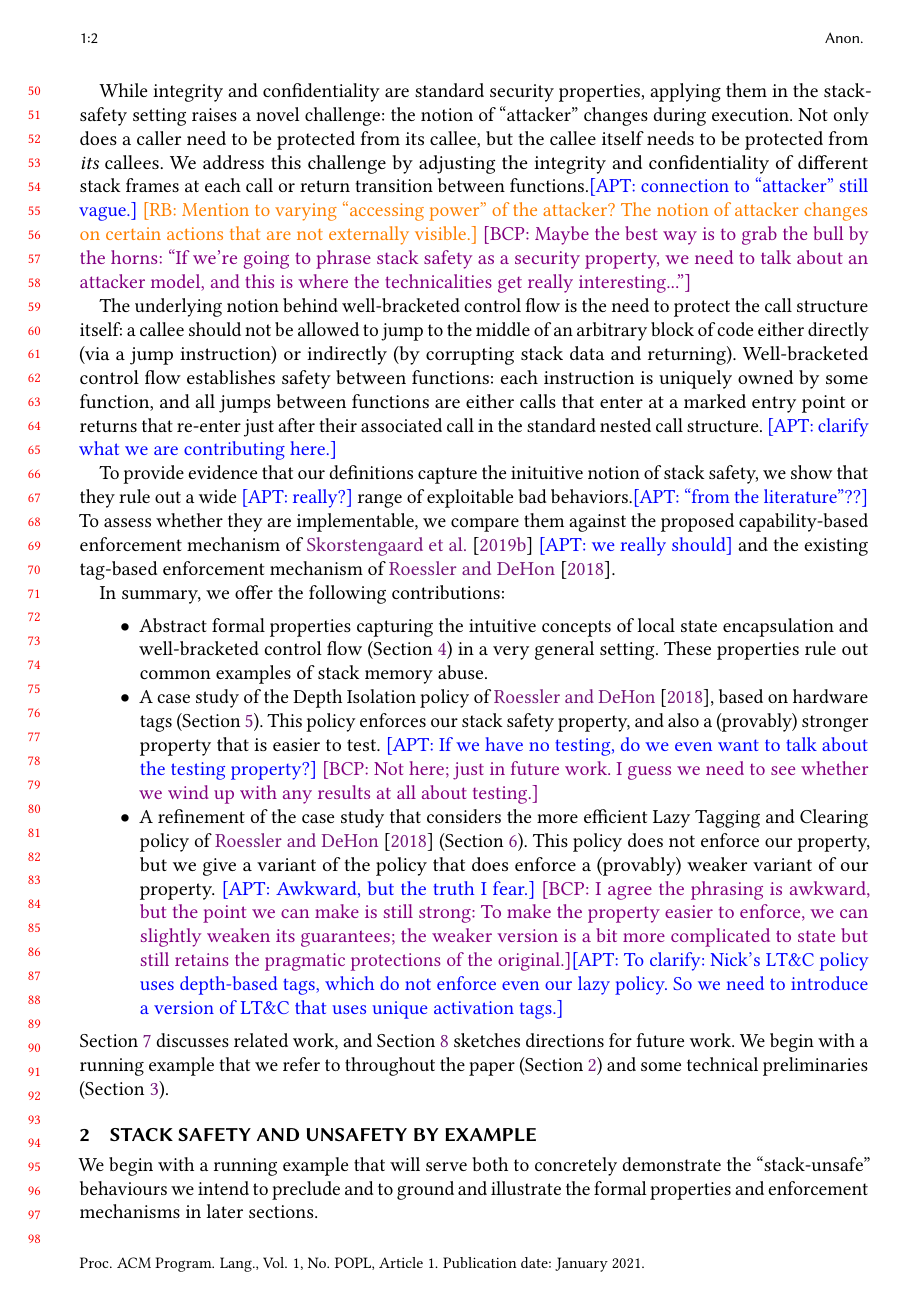
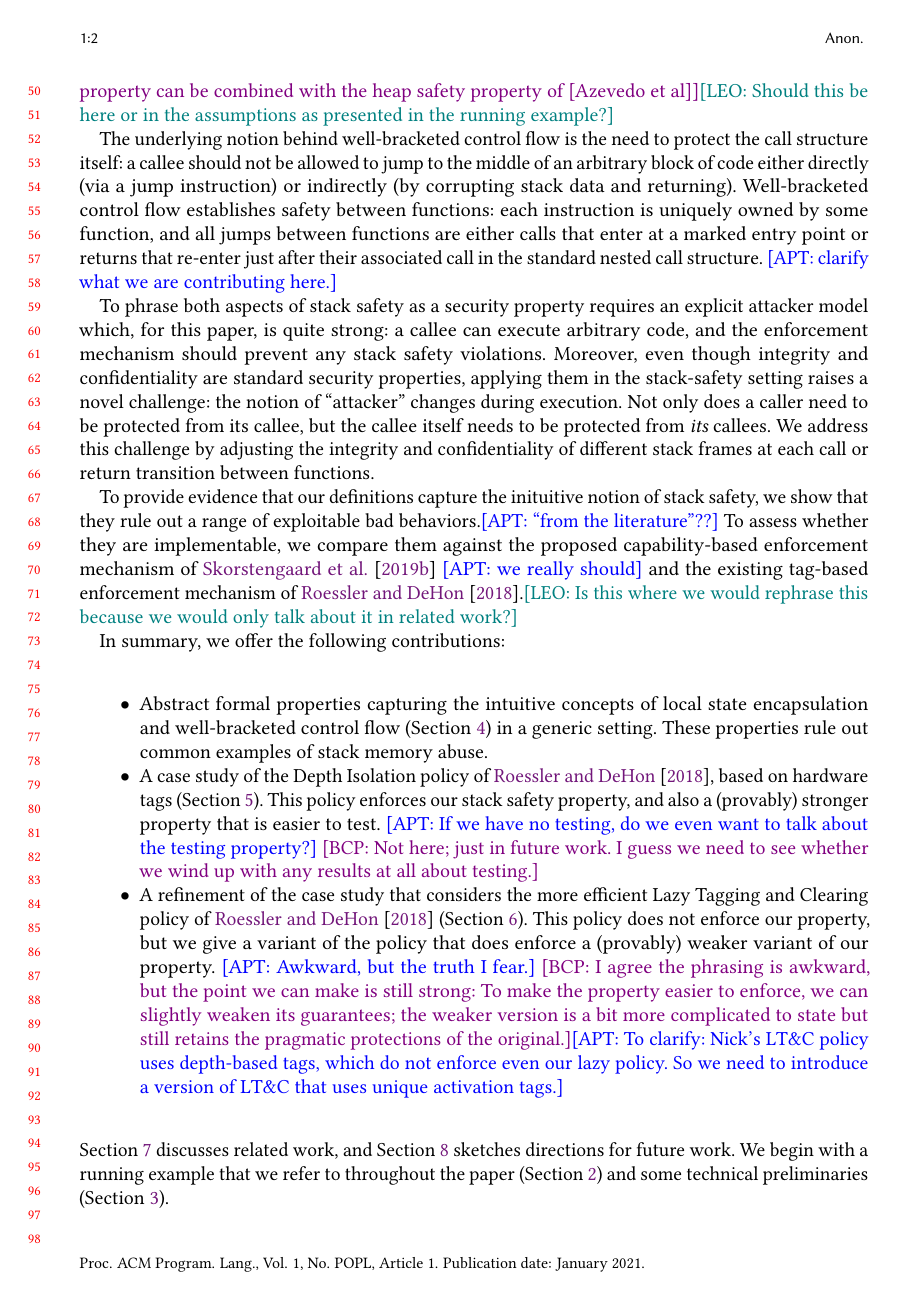
Before and after one commit to bcpierce00/interfering, a LaTeX paper (main.tex): page 2 of 25. Compiled offline with pdfLaTeX.

Commit message:
Quick Intro Pass

```diff
--- a/main.tex
+++ b/main.tex
@@ -273,38 +280,48 @@ observable behavior is not affected by memory outside its stack frame
 stack data at the point of return will be identical to what it was before
 the call.  \bcp{We need to point out somewhere that we are only dealing with
 stack safety, though we discuss (somewhere) how our property can be combined
-with the heap safety property of [Azevedo et al]}
-
-While integrity and confidentiality are standard security
-properties, applying them in the stack-safety setting raises a novel challenge:
-the notion of ``attacker'' changes during execution. Not only
-does a caller need to be protected from its callee, but the callee
-itself needs to be protected from {\em its} callees.
-We address this challenge by adjusting the integrity and confidentiality
-of different stack frames at each call or return transition between functions.\apt{connection to ``attacker'' still vague.}
-\rb{Mention to varying ``accessing power'' of the attacker?
-  The notion of attacker changes on certain actions that are not externally
-  visible.} \bcp{Maybe the best way is to grab the bull by the horns: ``If
-  we're going to phrase stack safety as a security property, we need to talk
-  about an attacker model, and this is where the technicalities get really
-  interesting...''}
+with the heap safety property of [Azevedo et al]}\leo{Should this be
+  here or in the assumptions as presented in the running example?}
 
 The underlying notion behind well-bracketed control flow is
 the need to protect the call structure itself: a callee should not be
 allowed to jump to the middle of an arbitrary block of code either
 directly (via a jump instruction) or indirectly (by corrupting stack
-data and returning). Well-bracketed control flow establishes safety between
-functions: each instruction is uniquely owned by some function, and all jumps between functions
-are either calls that enter at a marked entry point or returns that re-enter
-just after their associated call in the standard nested call structure.
-\apt{clarify what we are contributing here.}
-
-To provide evidence that our definitions capture the inituitive notion of stack safety,
-we show that they rule out a wide \apt{really?} range of exploitable bad behaviors.\apt{``from the literature''??}
-To assess whether they are implementable,
-we compare them against the proposed capability-based enforcement
-mechanism of \citet{Skorstengaard+19} \apt{we really should} and the existing tag-based enforcement mechanism
-of \citet{DBLP:conf/sp/RoesslerD18}.
+data and returning). Well-bracketed control flow establishes safety
+between functions: each instruction is uniquely owned by some
+function, and all jumps between functions are either calls that enter
+at a marked entry point or returns that re-enter just after their
+associated call in the standard nested call structure.  \apt{clarify
+  what we are contributing here.}
+
+To phrase both aspects of stack safety as a security property requires
+an explicit attacker model which, for this paper, is quite strong: a
+callee can execute arbitrary code, and the enforcement mechanism
+should prevent any stack safety violations. Moreover, even though
+integrity and confidentiality are standard security properties,
+applying them in the stack-safety setting raises a novel challenge:
+the notion of ``attacker'' changes during execution. Not only does a
+caller need to be protected from its callee, but the callee itself
+needs to be protected from {\em its} callees. We address this
+challenge by adjusting the integrity and confidentiality of different
+stack frames at each call or return transition between
+functions.
+%\apt{connection to ``attacker'' still vague.}  \rb{Mention
+%  to varying ``accessing power'' of the attacker?  The notion of
+%  attacker changes on certain actions that are not externally
+%  visible.} \bcp{Maybe the best way is to grab the bull by the horns:
+%  ``If we're going to phrase stack safety as a security property, we
+%  need to talk about an attacker model, and this is where the
+%  technicalities get really interesting...''}
+
+To provide evidence that our definitions capture the inituitive notion
+of stack safety, we show that they rule out a range of exploitable bad
+behaviors.\apt{``from the literature''??}  To assess whether they are
+implementable, we compare them against the proposed capability-based
+enforcement mechanism of \citet{Skorstengaard+19} \apt{we really
+  should} and the existing tag-based enforcement mechanism of
+\citet{DBLP:conf/sp/RoesslerD18}.\leo{Is this where we would rephrase this
+  because we would only talk about it in related work?}
 
 In summary, we offer the following contributions:
 \begin{itemize}
@@ -312,7 +329,7 @@ In summary, we offer the following contributions:
   % \leo{More? Extensional}\bcp{We might need to invent a word for   this---''quasi-extensional''?}
   Abstract formal properties capturing the
   intuitive concepts of local state encapsulation and well-bracketed
-  control flow~(\cref{sec:lse-and-wbcf}) in a very general setting. These properties
+  control flow~(\cref{sec:lse-and-wbcf}) in a generic setting. These properties
   rule out common examples of stack memory abuse.
 \item
   A case study of the Depth Isolation policy of \citet{DBLP:conf/sp/RoesslerD18}, based on hardware tags~(\cref{sec:enforcement}).
```
Also changed, not shown: main.tex (35 more changed lines).
